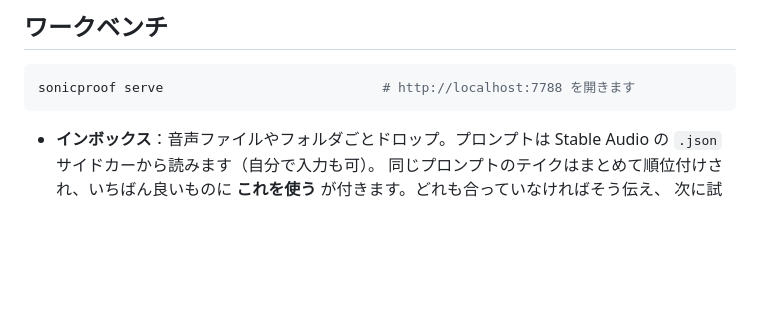
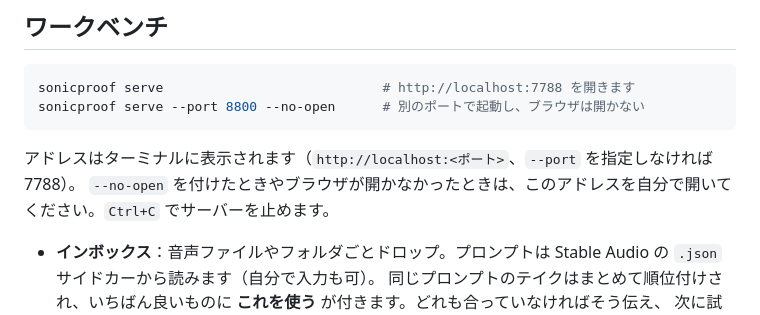
Before and after one commit to kanaworksai-hue/sonicproof, a Markdown page: README.ja.md, the part around the change. GitHub-like rendering; blank space fills up the shorter version.

Commit message:
README: say where the workbench runs, and document --port / --no-open
Co-Authored-By: Claude Opus 5.5 <noreply@anthropic.com>

````diff
--- a/README.ja.md
+++ b/README.ja.md
@@ -155,7 +155,11 @@ sp dedupe ~/SFX                             # 重複・ほぼ重複（何も削
 
 ```bash
 sonicproof serve                            # http://localhost:7788 を開きます
+sonicproof serve --port 8800 --no-open      # 別のポートで起動し、ブラウザは開かない
 ```
+
+アドレスはターミナルに表示されます（`http://localhost:<ポート>`、`--port` を指定しなければ 7788）。
+`--no-open` を付けたときやブラウザが開かなかったときは、このアドレスを自分で開いてください。`Ctrl+C` でサーバーを止めます。
 
 - **インボックス**：音声ファイルやフォルダごとドロップ。プロンプトは Stable Audio の `.json` サイドカーから読みます（自分で入力も可）。
   同じプロンプトのテイクはまとめて順位付けされ、いちばん良いものに **これを使う** が付きます。どれも合っていなければそう伝え、
````
Also changed, not shown: README.md (+4 -0 lines), README.zh-CN.md (+4 -0 lines).
